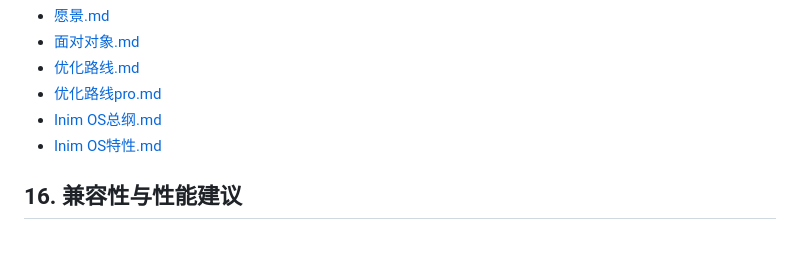
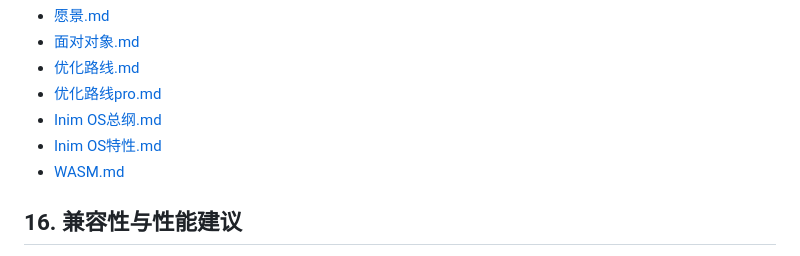
Before and after one commit to infileap/Inimerse, a Markdown page: docs/inimerse_API.md, the part around the change. Rendered like a GitHub page.

```diff
--- a/docs/inimerse_API.md
+++ b/docs/inimerse_API.md
@@ -244,6 +244,7 @@ CRP 阶段 2A 的本地参考实现位于 `tools/crp_reference.js`，提供 `FIN
 - [优化路线pro.md](../future/优化路线pro.md)
 - [Inim OS总纲.md](../future/Inim%20OS总纲.md)
 - [Inim OS特性.md](../future/Inim%20OS特性.md)
+- [WASM.md](WASM.md)
 
 ## 16. 兼容性与性能建议
 
```
Also changed, not shown: docs/ROADMAP_0.3.0.md (+1 -0 lines), docs/WASM.md (added, +12 -0 lines).
